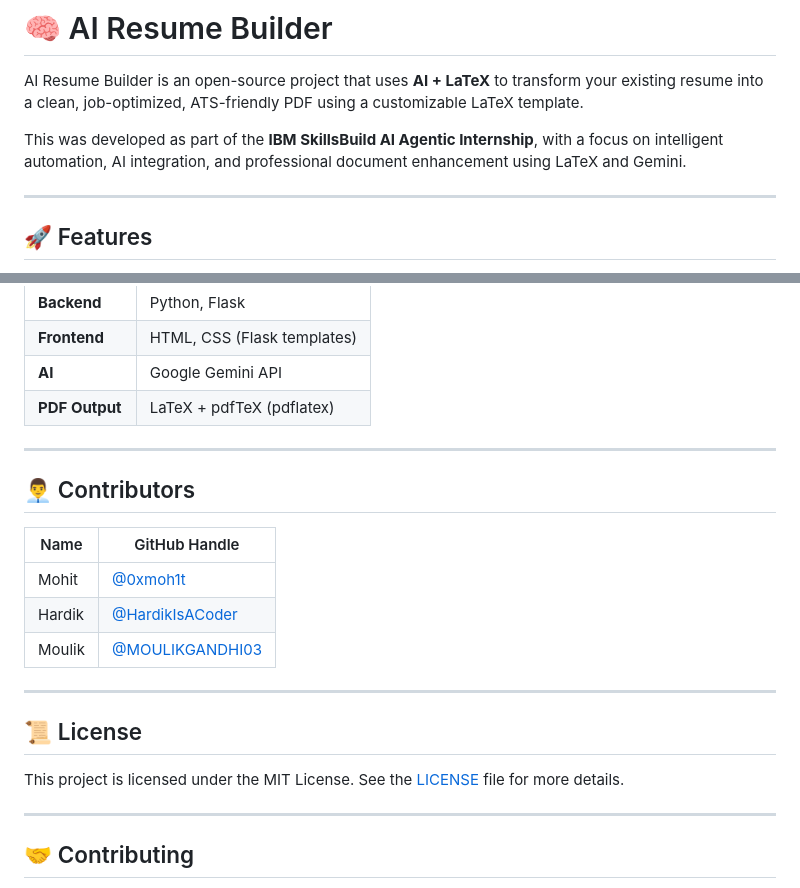
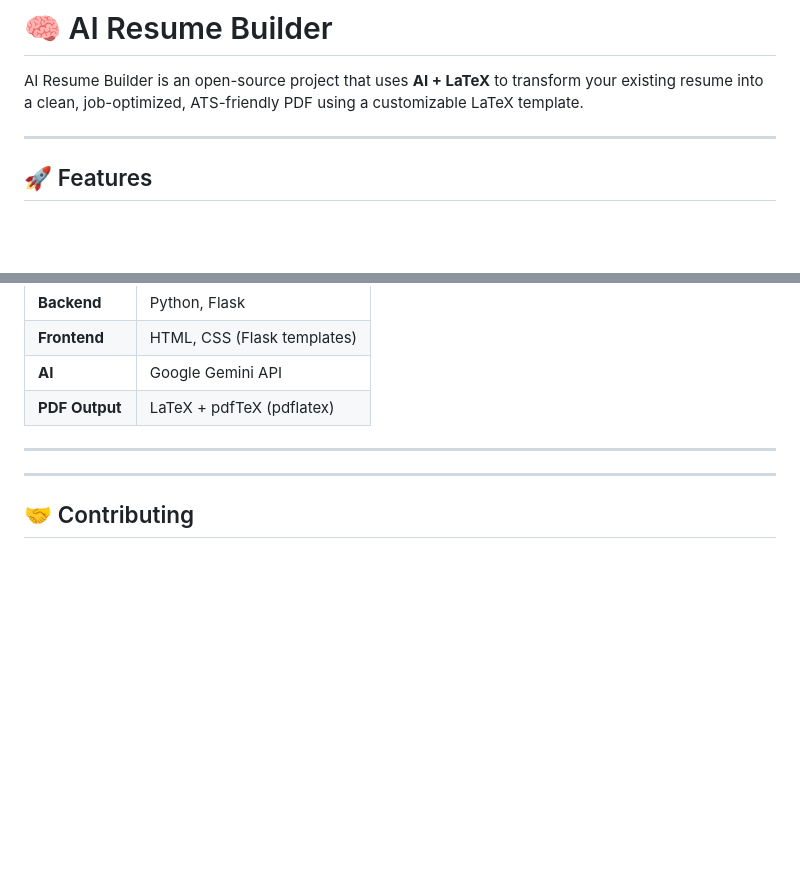
Before and after one commit to namrausman23/AI_resume_builder-main, a Markdown page: AI_resume_builder-main/README.md, 2 parts joined by grey strips. Rendered like a GitHub page; blank space fills up the shorter version.

Commit message:
Update README.md
Personalize project: update README

```diff
--- a/AI_resume_builder-main/README.md
+++ b/AI_resume_builder-main/README.md
@@ -2,7 +2,7 @@
 
 AI Resume Builder is an open-source project that uses **AI + LaTeX** to transform your existing resume into a clean, job-optimized, ATS-friendly PDF using a customizable LaTeX template.
 
-This was developed as part of the **IBM SkillsBuild AI Agentic Internship**, with a focus on intelligent automation, AI integration, and professional document enhancement using LaTeX and Gemini.
+
 
 ---
 
@@ -137,20 +137,6 @@ Open your browser at: [http://localhost:5000](http://localhost:5000)
 
 ---
 
-## 👨‍💼 Contributors
-
-| Name   | GitHub Handle                                        |
-| ------ | ---------------------------------------------------- |
-| Mohit  | [@0xmoh1t](https://github.com/0xmoh1t)               |
-| Hardik | [@HardikIsACoder](https://github.com/HardikIsACoder) |
-| Moulik | [@MOULIKGANDHI03](https://github.com/MOULIKGANDHI03) |
-
----
-
-## 📜 License
-
-This project is licensed under the MIT License. See the [LICENSE](LICENSE) file for more details.
-
 ---
 
 ## 🤝 Contributing
```
Also changed, not shown: other parts of AI_resume_builder-main/README.md (+0 -3 lines).
